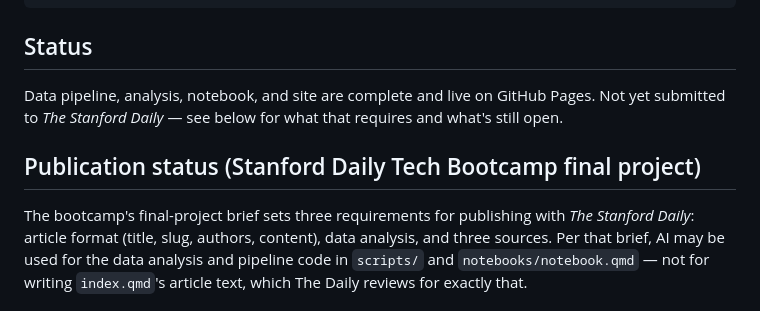
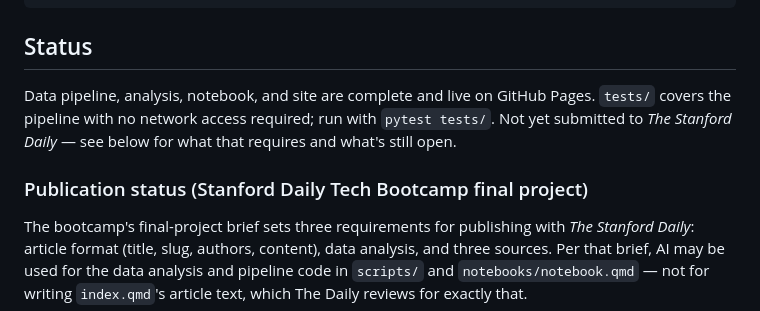
Before and after one commit to aayanahmed20/stanford-daily-price-of-prestige, a Markdown page: README.md, the part around the change. GitHub-like rendering.

Commit message:
Consolidate status sections in README

```diff
--- a/README.md
+++ b/README.md
@@ -94,10 +94,11 @@ outputs/                   results.json + tables (the article's source of truth)
 ## Status
 
 Data pipeline, analysis, notebook, and site are complete and live on GitHub
-Pages. Not yet submitted to *The Stanford Daily* — see below for what that
-requires and what's still open.
+Pages. `tests/` covers the pipeline with no network access required; run with
+`pytest tests/`. Not yet submitted to *The Stanford Daily* — see below for
+what that requires and what's still open.
 
-## Publication status (Stanford Daily Tech Bootcamp final project)
+### Publication status (Stanford Daily Tech Bootcamp final project)
 
 The bootcamp's final-project brief sets three requirements for publishing with
 *The Stanford Daily*: article format (title, slug, authors, content), data
```
